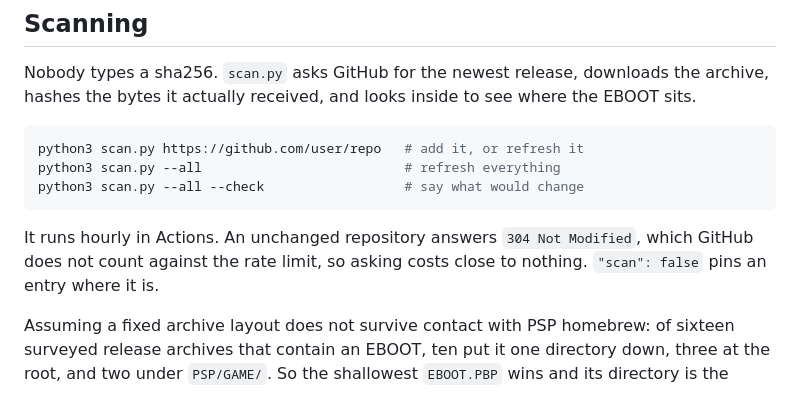
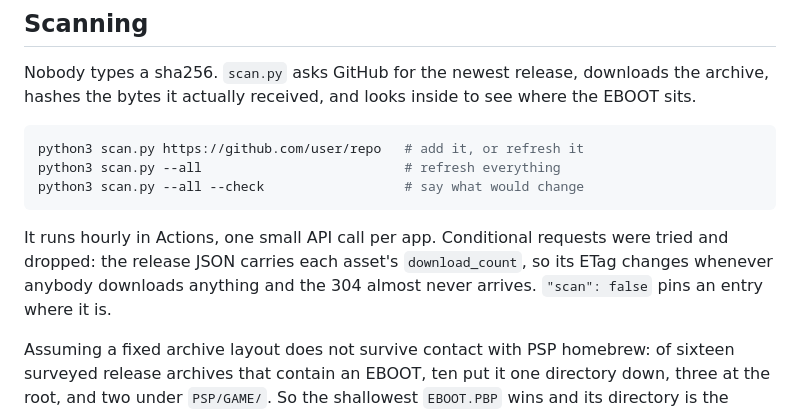
Before and after one commit to chriopter/pspdx, a Markdown page: manifest.md, the part around one of its changes. Rendered like a GitHub page.

````diff
--- a/manifest.md
+++ b/manifest.md
@@ -140,9 +158,10 @@ python3 scan.py --all                          # refresh everything
 python3 scan.py --all --check                  # say what would change
 ```
 
-It runs hourly in Actions. An unchanged repository answers `304 Not Modified`,
-which GitHub does not count against the rate limit, so asking costs close to
-nothing. `"scan": false` pins an entry where it is.
+It runs hourly in Actions, one small API call per app. Conditional requests
+were tried and dropped: the release JSON carries each asset's `download_count`,
+so its ETag changes whenever anybody downloads anything and the 304 almost
+never arrives. `"scan": false` pins an entry where it is.
 
 Assuming a fixed archive layout does not survive contact with PSP homebrew: of
 sixteen surveyed release archives that contain an EBOOT, ten put it one
````
Also changed, not shown: other parts of manifest.md (+36 -18 lines).
